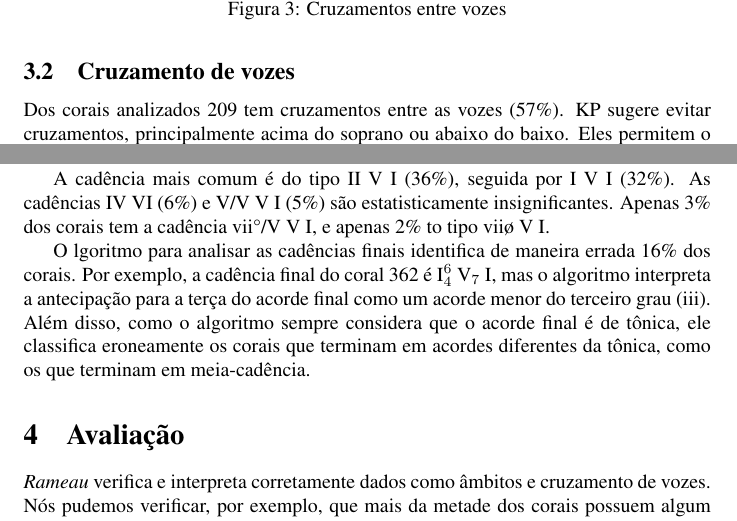
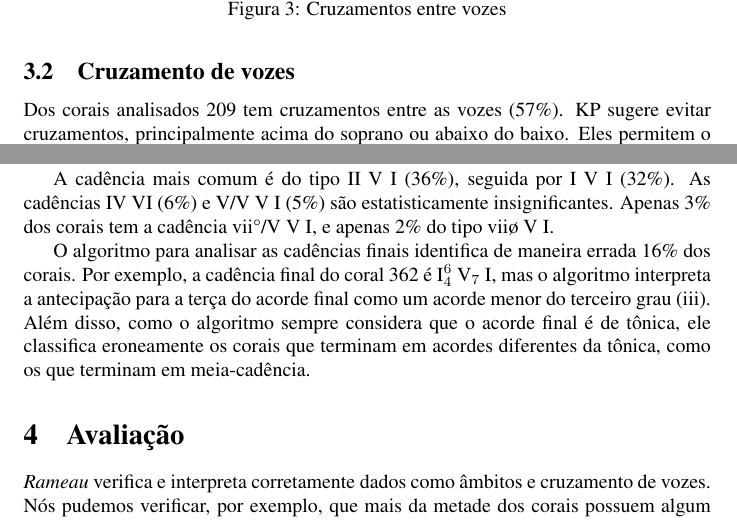
Before and after one commit to mdsmus/musicologia-computacional, a LaTeX document (musicologia-computacional-simples.tex, which reads body-pt.tex): two parts of pages 3 and 5 of 6, joined at a grey line, cut so that both start at the same text. Compiled offline with pdfLaTeX.

Commit message:
correções ortograficas

```diff
--- a/body-pt.tex
+++ b/body-pt.tex
@@ -118,7 +118,7 @@ graves ocorrem em cada voz.
 \subsection{Cruzamento de vozes}
 \label{sec:cruzamento-de-vozes}
 
-Dos corais analizados 209 tem cruzamentos entre as vozes (57\%). KP
+Dos corais analisados 209 tem cruzamentos entre as vozes (57\%). KP
 sugere evitar cruzamentos, principalmente acima do soprano ou abaixo
 do baixo. Eles permitem o cruzamento breve das linhas de contralto e
 tenor se existir uma razão musical \cite[p. 79]{kostka.ea00:tonal}. De
@@ -288,9 +288,9 @@ ou I (maior ou menor) e último acorde pode ser maior ou menor.
 A cadência mais comum é do tipo II V I (36\%), seguida por I V I
 (32\%). As cadências IV VI (6\%) e V/V V I (5\%) são estatisticamente
 insignificantes. Apenas 3\% dos corais tem a cadência vii°/V V I, e
-apenas 2\% to tipo viiø V I.
+apenas 2\% do tipo viiø V I.
 
-O lgoritmo para analisar as cadências finais identifica de maneira
+O algoritmo para analisar as cadências finais identifica de maneira
 errada 16\% dos corais. Por exemplo, a cadência final do coral 362 é
 I$^6_4$ V$_7$ I, mas o algoritmo interpreta a antecipação para a terça
 do acorde final como um acorde menor do terceiro grau (iii). Além
```
Also changed, not shown: body-pt.tex (8 more changed lines).
